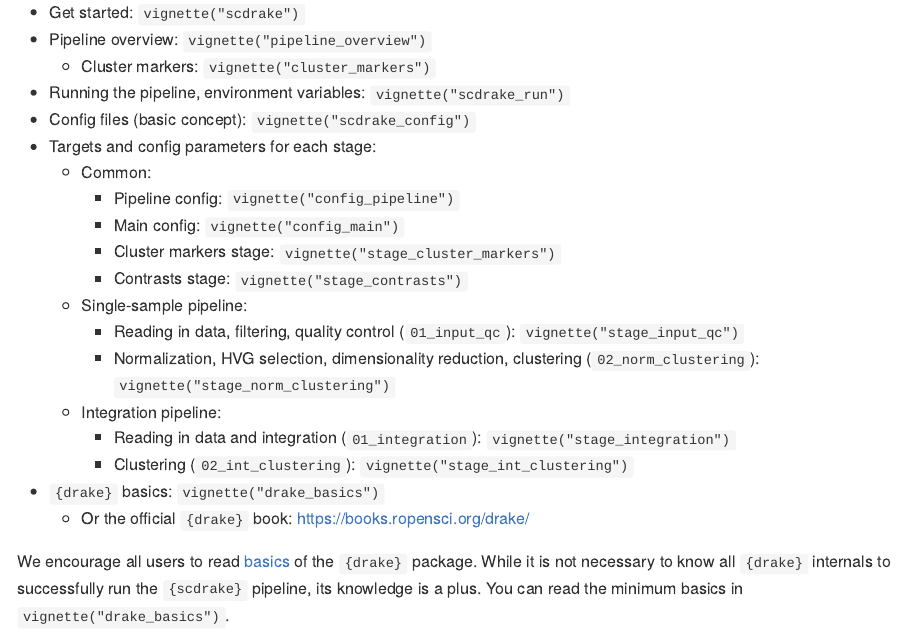
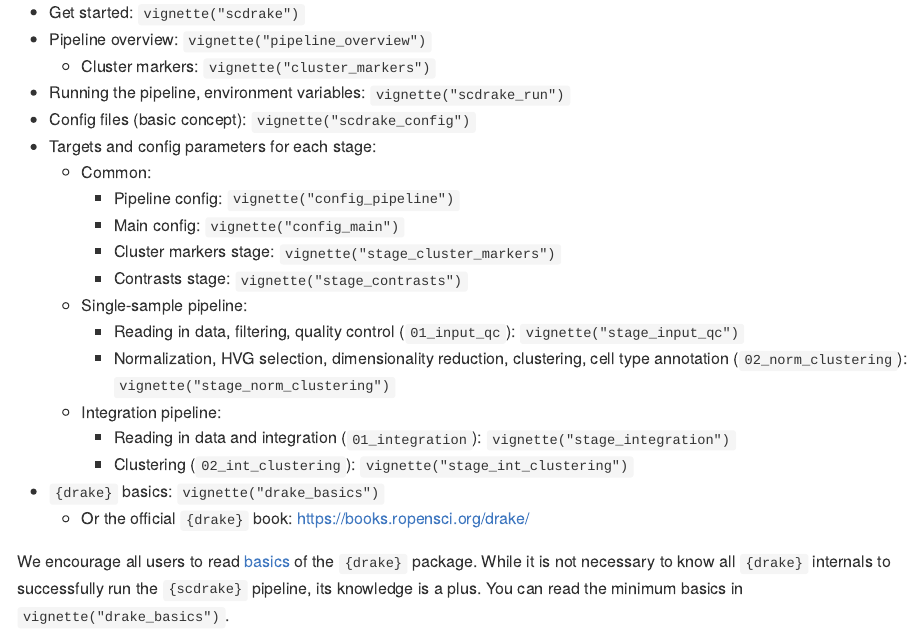
Before and after one commit to bioinfocz/scdrake, an R Markdown document (README.Rmd): the page in a window 1100 px wide, from 2240 px down. Rendered offline with R 4.5, knitr and Pandoc, with nearby package versions; badge pictures from the web are left out.

Commit message:
update README

```diff
--- a/README.Rmd
+++ b/README.Rmd
@@ -134,7 +134,7 @@ See <https://bioinfocz.github.io/scdrake> for a documentation website, where lin
     - Contrasts stage: `vignette("stage_contrasts")`
   - Single-sample pipeline:
     - Reading in data, filtering, quality control (`01_input_qc`): `vignette("stage_input_qc")`
-    - Normalization, HVG selection, dimensionality reduction, clustering (`02_norm_clustering`):
+    - Normalization, HVG selection, dimensionality reduction, clustering, cell type annotation (`02_norm_clustering`):
       `vignette("stage_norm_clustering")`
   - Integration pipeline:
     - Reading in data and integration (`01_integration`): `vignette("stage_integration")`
```
